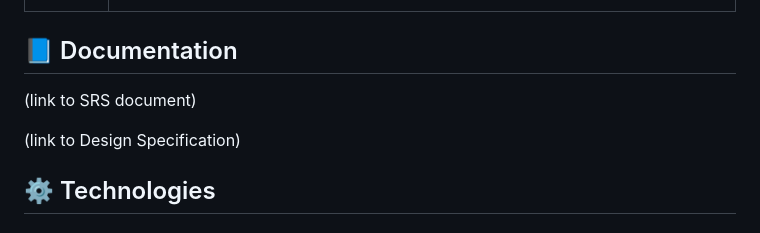
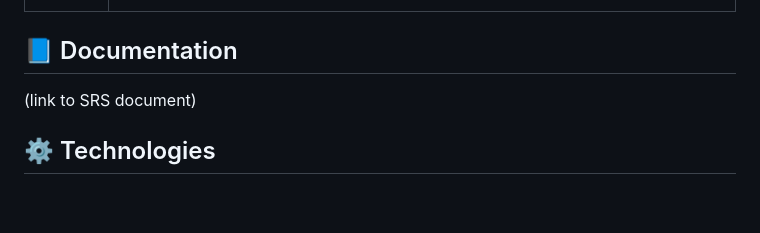
Before and after one commit to COS301-SE-2024/TuneIn, a Markdown page: README.md, the part around the change printed below. Drawn GitHub-style; blank space fills up the shorter version.

```diff
--- a/README.md
+++ b/README.md
@@ -135,11 +137,7 @@ TuneIn isn't just an app—it's a gateway to a world where music brings people c
 
 ## :blue_book: Documentation
 
-(link to SRS document)
-
-(link to Design Specification)
-
-
+[](/../documentation/SRS.md)(link to SRS document)
 
 ## :gear: Technologies
 
```
Also changed, not shown: other parts of README.md (+3 -1 lines).
